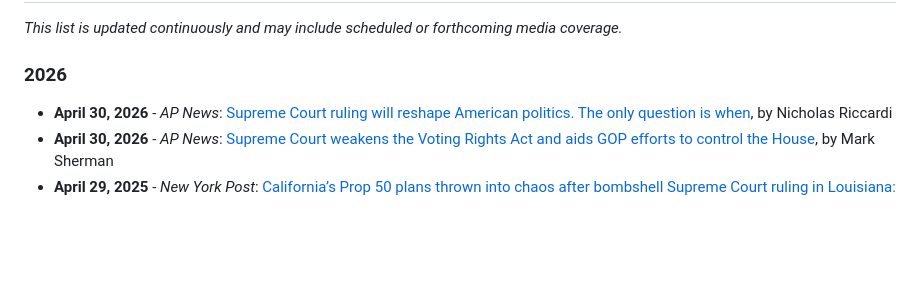
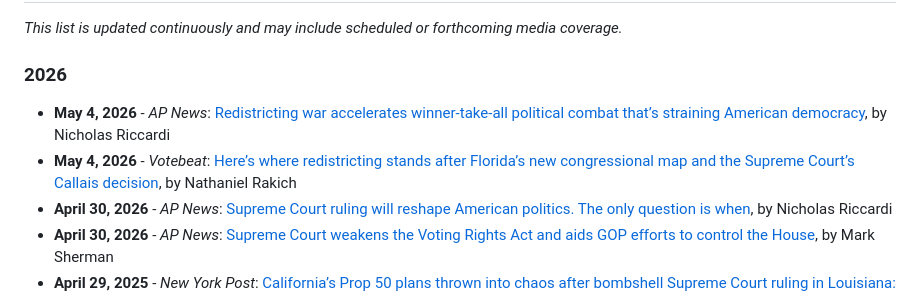
Before and after one commit to jcervas/jcervas.github.io, a Markdown page: media/index.md, the part around the change. Drawn GitHub-style; blank space fills up the shorter version.

Commit message:
Add two May 4, 2026 media entries
Append two new May 4, 2026 items to media/index.md: an AP News article by Nicholas Riccardi on redistricting and a Votebeat piece by Nathaniel Rakich on redistricting status after Florida map and the Callais decision. Keeps the media timeline current with recent coverage.

```diff
--- a/media/index.md
+++ b/media/index.md
@@ -72,6 +72,8 @@ Jonathan Cervas was appointed by a New York court as special master to redraw th
 
 ### 2026
 
+- **May 4, 2026** - *AP News*: [Redistricting war accelerates winner-take-all political combat that’s straining American democracy](https://apnews.com/article/donald-trump-supreme-court-redistricting-democracy-d8fcd9fd2dd60cb2233e8003fadc6300), by Nicholas Riccardi
+- **May 4, 2026** - *Votebeat*: [Here’s where redistricting stands after Florida’s new congressional map and the Supreme Court’s Callais decision](https://www.votebeat.org/national/2026/05/04/florida-redistricting-supreme-court-louisiana-callais-gerrymander-2026-election/), by Nathaniel Rakich
 - **April 30, 2026** - *AP News*: [Supreme Court ruling will reshape American politics. The only question is when](https://apnews.com/article/supreme-court-voting-rights-redistricting-congress-b2e730330fa39f139f74c443320567ff), by Nicholas Riccardi
 - **April 30, 2026** - *AP News*: [Supreme Court weakens the Voting Rights Act and aids GOP efforts to control the House](https://apnews.com/article/supreme-court-voting-rights-redistricting-congress-b2e730330fa39f139f74c443320567ff), by Mark Sherman
 - **April 29, 2025** - *New York Post*: [California’s Prop 50 plans thrown into chaos after bombshell Supreme Court ruling in Louisiana: experts](https://nypost.com/2026/04/29/us-news/supreme-court-ruling-on-louisiana-maps-throws-californias-gerrymandering-into-chaos/), by Titus Wu
```
